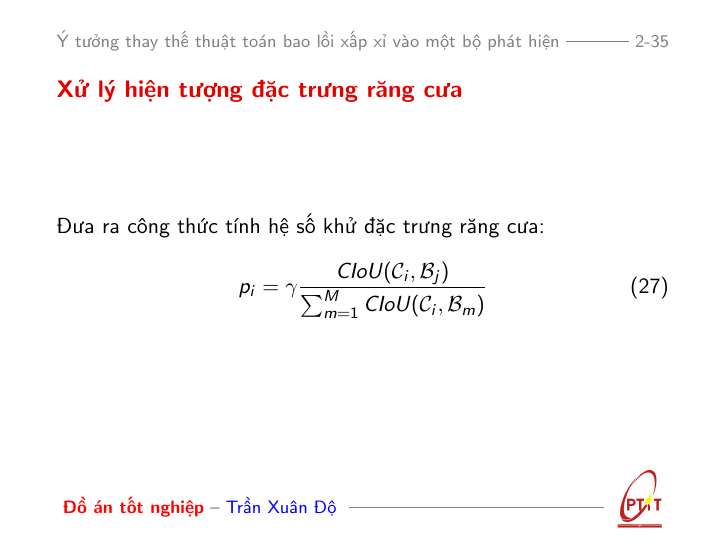
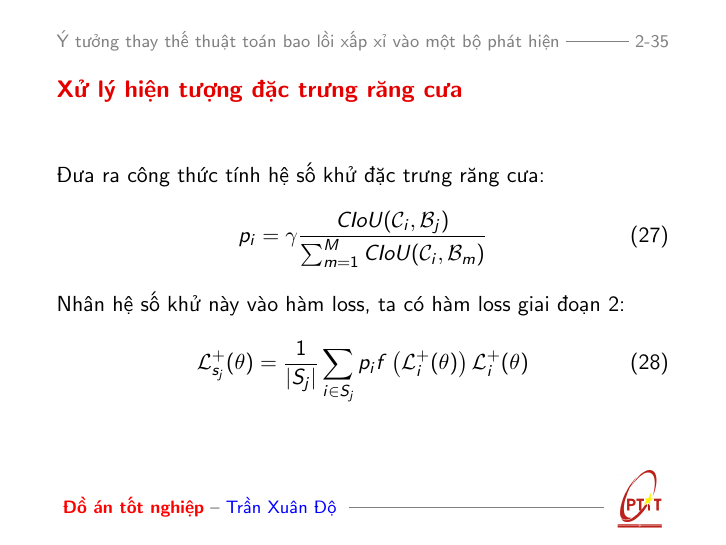
Before and after one commit to TranDo25/slide-do-an, LaTeX slides (4-HocMay.tex): page 35 of 43. Compiled offline with pdfLaTeX.

Commit message:
hoàn thành chỉnh sửa slide

```diff
--- a/4-HocMay.tex
+++ b/4-HocMay.tex
@@ -553,7 +553,10 @@
 			p_i = \gamma \frac{CIoU (\mathcal{C}_i, \mathcal{B}_j)}{\sum_{m=1}^{M} CIoU (\mathcal{C}_i, \mathcal{B}_m)}
 		\end{align}
 
-
+		Nhân hệ số khử này vào hàm loss, ta có hàm loss giai đoạn 2:\\
+		\begin{equation}
+			\mathcal{L}_{s_j}^{+}(\theta)=\frac{1}{\left|S_j\right|} \sum_{i \in S_j} p_i f\left(\mathcal{L}_i^{+}(\theta)\right) \mathcal{L}_i^{+}(\theta)
+		\end{equation}
 
 	\end{frame}
 	\begin{frame}{Hàm loss của bộ phát hiện CFA}
```
Also changed, not shown: 4-HocMay.pdf, 6 other files.
